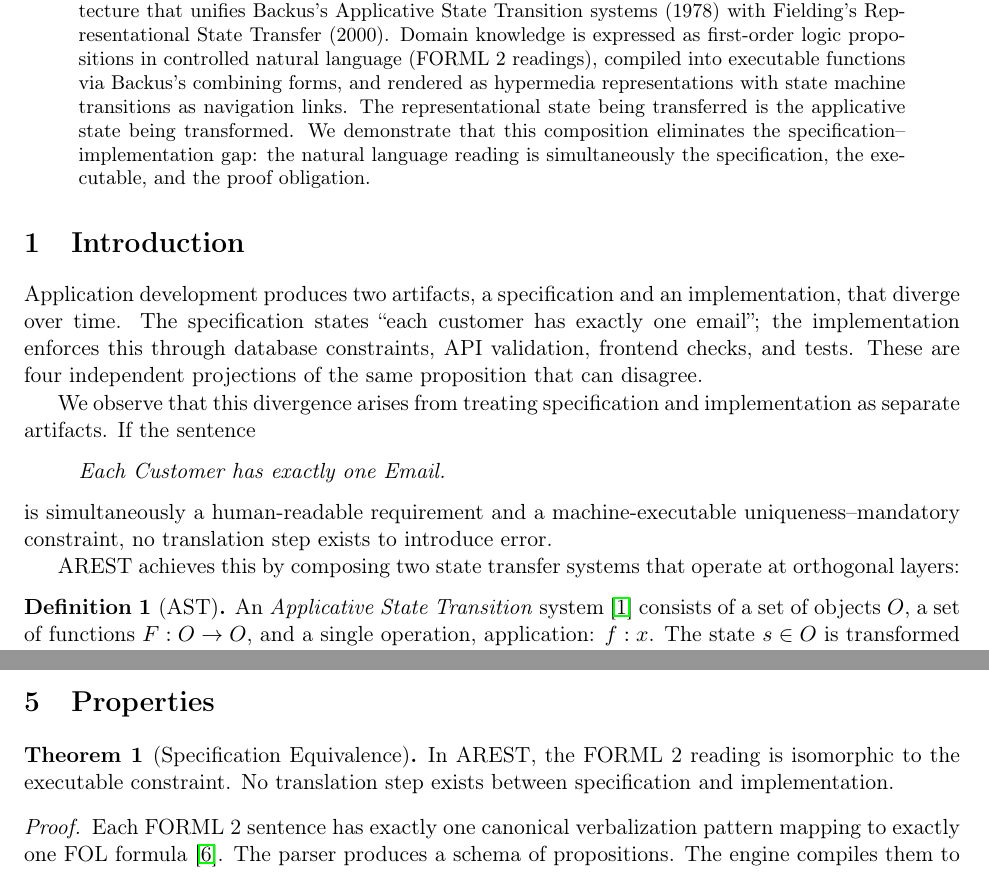
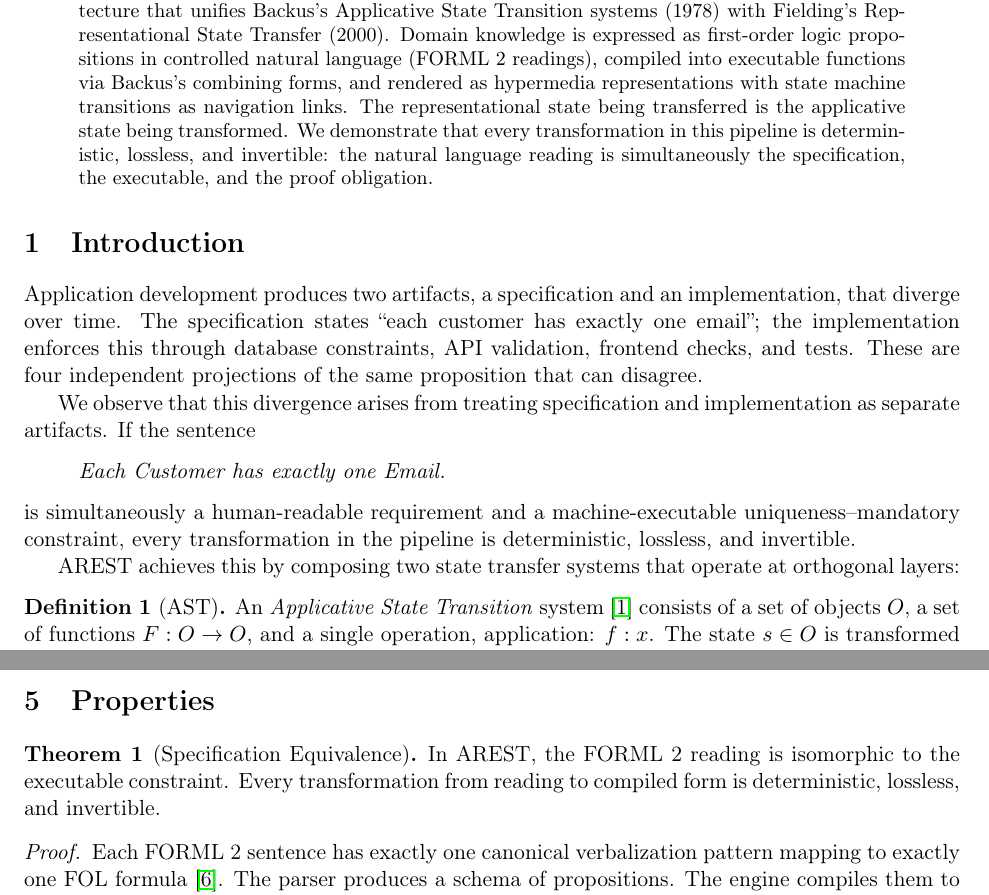
Before and after one commit to graphdl/graphdl-orm, a LaTeX paper (AREST.tex): two parts of pages 1 and 5 of 7, joined at a grey line, cut so that both start at the same text. Compiled offline with pdfLaTeX.

Commit message:
Replace "no translation step" with "deterministic, lossless, invertible"
The pipeline has translations (parse, compile, evaluate). The property
is that they cannot introduce divergence, not that they don't exist.

Co-Authored-By: Claude Opus 4.6 (1M context) <noreply@anthropic.com>

```diff
--- a/AREST.tex
+++ b/AREST.tex
@@ -36,7 +36,7 @@
 \maketitle
 
 \begin{abstract}
-We present AREST (\textbf{A}pplicative \textbf{RE}presentational \textbf{S}tate \textbf{T}ransfer), a compositional architecture that unifies Backus's Applicative State Transition systems (1978) with Fielding's Representational State Transfer (2000). Domain knowledge is expressed as first-order logic propositions in controlled natural language (FORML 2 readings), compiled into executable functions via Backus's combining forms, and rendered as hypermedia representations with state machine transitions as navigation links. The representational state being transferred is the applicative state being transformed. We demonstrate that this composition eliminates the specification--implementation gap: the natural language reading is simultaneously the specification, the executable, and the proof obligation.
+We present AREST (\textbf{A}pplicative \textbf{RE}presentational \textbf{S}tate \textbf{T}ransfer), a compositional architecture that unifies Backus's Applicative State Transition systems (1978) with Fielding's Representational State Transfer (2000). Domain knowledge is expressed as first-order logic propositions in controlled natural language (FORML 2 readings), compiled into executable functions via Backus's combining forms, and rendered as hypermedia representations with state machine transitions as navigation links. The representational state being transferred is the applicative state being transformed. We demonstrate that every transformation in this pipeline is deterministic, lossless, and invertible: the natural language reading is simultaneously the specification, the executable, and the proof obligation.
 \end{abstract}
 
 \section{Introduction}
@@ -47,7 +47,7 @@ We observe that this divergence arises from treating specification and implement
 \begin{quote}
 \emph{Each Customer has exactly one Email.}
 \end{quote}
-is simultaneously a human-readable requirement and a machine-executable uniqueness--mandatory constraint, no translation step exists to introduce error.
+is simultaneously a human-readable requirement and a machine-executable uniqueness--mandatory constraint, every transformation in the pipeline is deterministic, lossless, and invertible.
 
 AREST achieves this by composing two state transfer systems that operate at orthogonal layers:
 
@@ -266,7 +266,7 @@ $\textit{transition} : \langle \texttt{Draft}, \texttt{Place} \rangle
 \section{Properties}
 
 \begin{theorem}[Specification Equivalence]\label{thm:spec-equiv}
-In AREST, the FORML 2 reading is isomorphic to the executable constraint. No translation step exists between specification and implementation.
+In AREST, the FORML 2 reading is isomorphic to the executable constraint. Every transformation from reading to compiled form is deterministic, lossless, and invertible.
 \end{theorem}
 
 \begin{proof}
```
Also changed, not shown: AREST-acm.tex (+3 -3 lines), AREST-acm.pdf, AREST.pdf.
